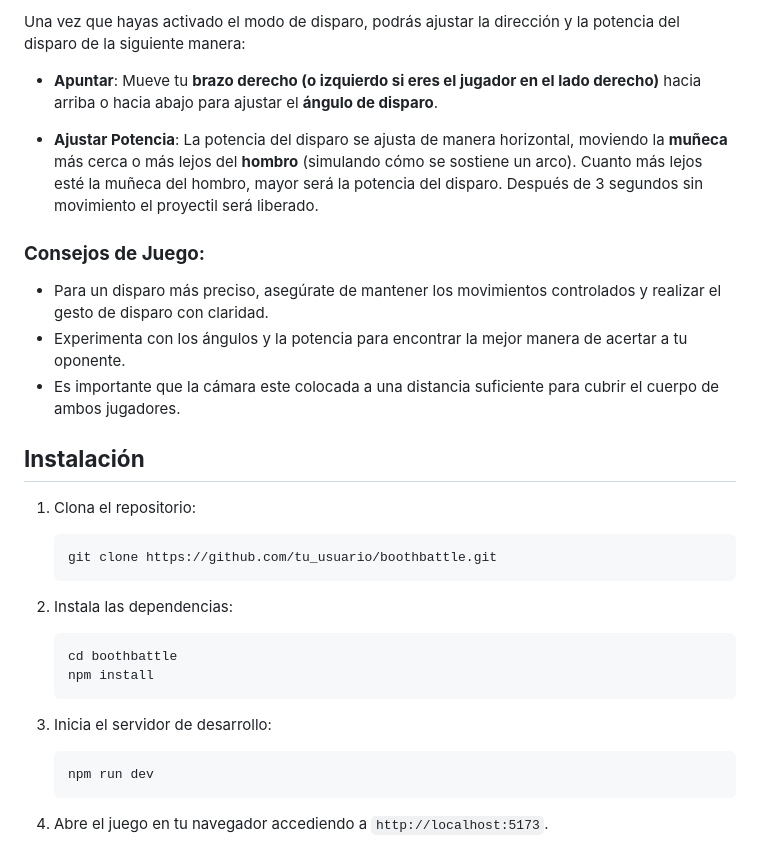
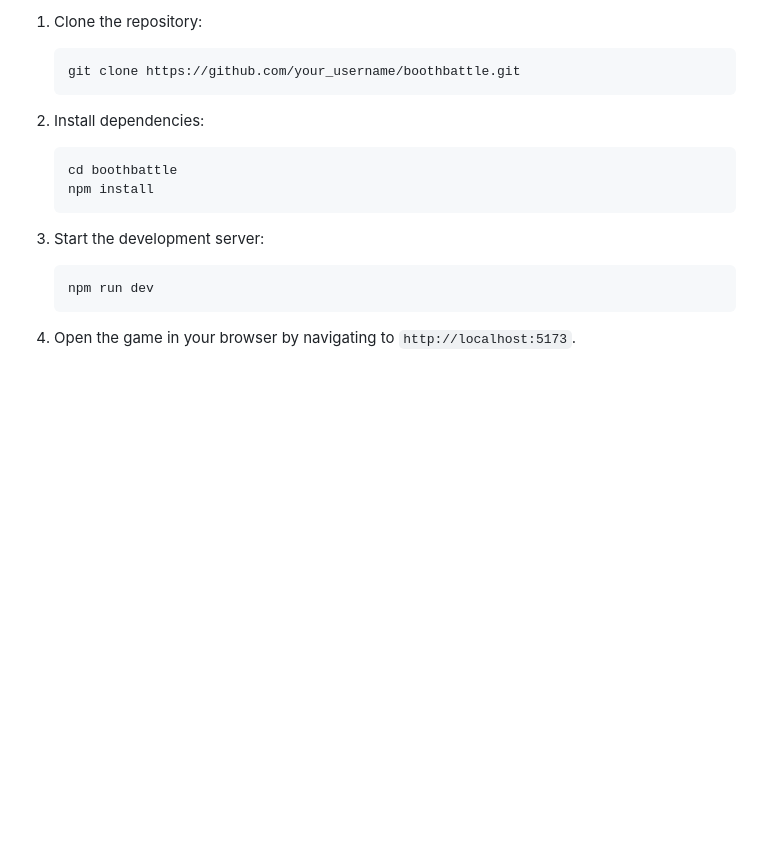
Before and after one commit to TheSCodex/boothbattle, a Markdown page: README.md, the part around one of its changes. Rendered like a GitHub page; blank space fills up the shorter version.

````diff
--- a/README.md
+++ b/README.md
@@ -44,31 +57,18 @@ El proyecto está organizado en módulos independientes, cada uno responsable de
 
-Una vez que hayas activado el modo de disparo, podrás ajustar la dirección y la potencia del disparo de la siguiente manera:
-
-- **Apuntar**: Mueve tu **brazo derecho (o izquierdo si eres el jugador en el lado derecho)** hacia arriba o hacia abajo para ajustar el **ángulo de disparo**.
-
-- **Ajustar Potencia**: La potencia del disparo se ajusta de manera horizontal, moviendo la **muñeca** más cerca o más lejos del **hombro** (simulando cómo se sostiene un arco). Cuanto más lejos esté la muñeca del hombro, mayor será la potencia del disparo. Después de 3 segundos sin movimiento el proyectil será liberado.
-
-### **Consejos de Juego:**
-- Para un disparo más preciso, asegúrate de mantener los movimientos controlados y realizar el gesto de disparo con claridad.
-- Experimenta con los ángulos y la potencia para encontrar la mejor manera de acertar a tu oponente.
-- Es importante que la cámara este colocada a una distancia suficiente para cubrir el cuerpo de ambos jugadores.
-
-## **Instalación**
-
-1. Clona el repositorio:
+1. Clone the repository:
     ```bash
-    git clone https://github.com/tu_usuario/boothbattle.git
+    git clone https://github.com/your_username/boothbattle.git
     ```
 
-2. Instala las dependencias:
+2. Install dependencies:
     ```bash
     cd boothbattle
     npm install
     ```
 
-3. Inicia el servidor de desarrollo:
+3. Start the development server:
     ```bash
     npm run dev
     ```
 
-4. Abre el juego en tu navegador accediendo a `http://localhost:5173`.
+4. Open the game in your browser by navigating to `http://localhost:5173`.
````
Also changed, not shown: other parts of README.md (+39 -26 lines).
